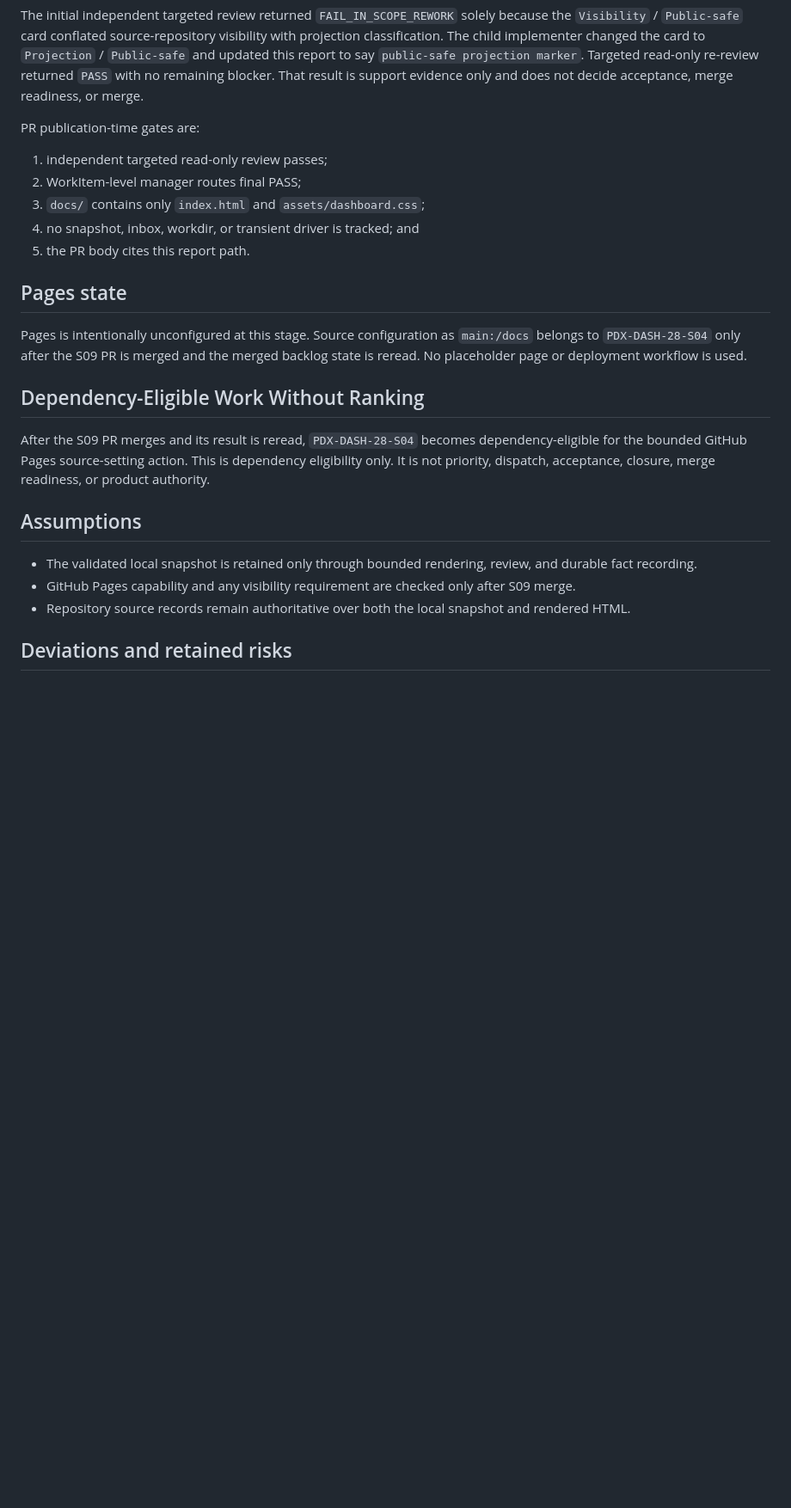
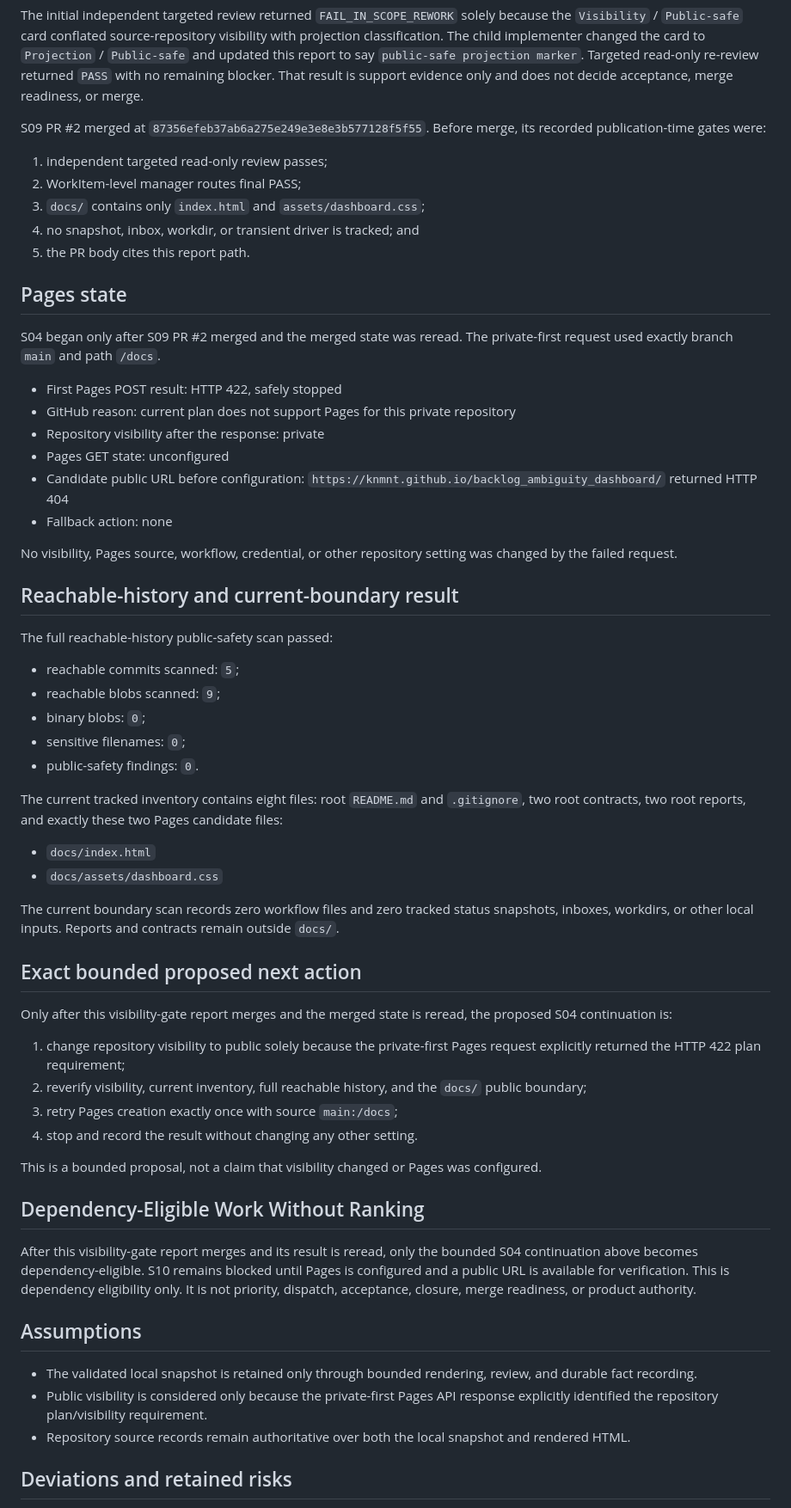
Before and after one commit to knmnt/backlog_ambiguity_dashboard, a Markdown page: reports/b_to_c_dashboard_publication_report.md, the part around one of its changes. Shown at 86% size. Drawn GitHub-style; blank space fills up the shorter version.

Commit message:
docs: record Pages visibility gate

```diff
--- a/reports/b_to_c_dashboard_publication_report.md
+++ b/reports/b_to_c_dashboard_publication_report.md
@@ -85,7 +91,9 @@ card to `Projection` / `Public-safe` and updated this report to say
 with no remaining blocker. That result is support evidence only and does not
 decide acceptance, merge readiness, or merge.
 
-PR publication-time gates are:
+S09 PR #2 merged at
+`87356efeb37ab6a275e249e3e8e3b577128f5f55`. Before merge, its recorded
+publication-time gates were:
 
 1. independent targeted read-only review passes;
 2. WorkItem-level manager routes final PASS;
@@ -95,24 +103,71 @@ PR publication-time gates are:
 
 ## Pages state
 
-Pages is intentionally unconfigured at this stage. Source configuration as
-`main:/docs` belongs to `PDX-DASH-28-S04` only after the S09 PR is merged and
-the merged backlog state is reread. No placeholder page or deployment
-workflow is used.
+S04 began only after S09 PR #2 merged and the merged state was reread. The
+private-first request used exactly branch `main` and path `/docs`.
+
+- First Pages POST result: HTTP 422, safely stopped
+- GitHub reason: current plan does not support Pages for this private
+  repository
+- Repository visibility after the response: private
+- Pages GET state: unconfigured
+- Candidate public URL before configuration:
+  `https://knmnt.github.io/backlog_ambiguity_dashboard/` returned HTTP 404
+- Fallback action: none
+
+No visibility, Pages source, workflow, credential, or other repository setting
+was changed by the failed request.
+
+## Reachable-history and current-boundary result
+
+The full reachable-history public-safety scan passed:
+
+- reachable commits scanned: `5`;
+- reachable blobs scanned: `9`;
+- binary blobs: `0`;
+- sensitive filenames: `0`;
+- public-safety findings: `0`.
+
+The current tracked inventory contains eight files: root `README.md` and
+`.gitignore`, two root contracts, two root reports, and exactly these two Pages
+candidate files:
+
+- `docs/index.html`
+- `docs/assets/dashboard.css`
+
+The current boundary scan records zero workflow files and zero tracked status
+snapshots, inboxes, workdirs, or other local inputs. Reports and contracts
+remain outside `docs/`.
+
+## Exact bounded proposed next action
+
+Only after this visibility-gate report merges and the merged state is reread,
+the proposed S04 continuation is:
+
+1. change repository visibility to public solely because the private-first
+   Pages request explicitly returned the HTTP 422 plan requirement;
+2. reverify visibility, current inventory, full reachable history, and the
+   `docs/` public boundary;
+3. retry Pages creation exactly once with source `main:/docs`;
+4. stop and record the result without changing any other setting.
+
+This is a bounded proposal, not a claim that visibility changed or Pages was
+configured.
 
 ## Dependency-Eligible Work Without Ranking
 
-After the S09 PR merges and its result is reread, `PDX-DASH-28-S04` becomes
-dependency-eligible for the bounded GitHub Pages source-setting action. This
-is dependency eligibility only. It is not priority, dispatch, acceptance,
-closure, merge readiness, or product authority.
+After this visibility-gate report merges and its result is reread, only the
+bounded S04 continuation above becomes dependency-eligible. S10 remains
+blocked until Pages is configured and a public URL is available for
+verification. This is dependency eligibility only. It is not priority,
+dispatch, acceptance, closure, merge readiness, or product authority.
 
 ## Assumptions
 
 - The validated local snapshot is retained only through bounded rendering,
   review, and durable fact recording.
-- GitHub Pages capability and any visibility requirement are checked only
-  after S09 merge.
+- Public visibility is considered only because the private-first Pages API
+  response explicitly identified the repository plan/visibility requirement.
 - Repository source records remain authoritative over both the local snapshot
   and rendered HTML.
 
```
Also changed, not shown: other parts of reports/b_to_c_dashboard_publication_report.md (+14 -5 lines).
